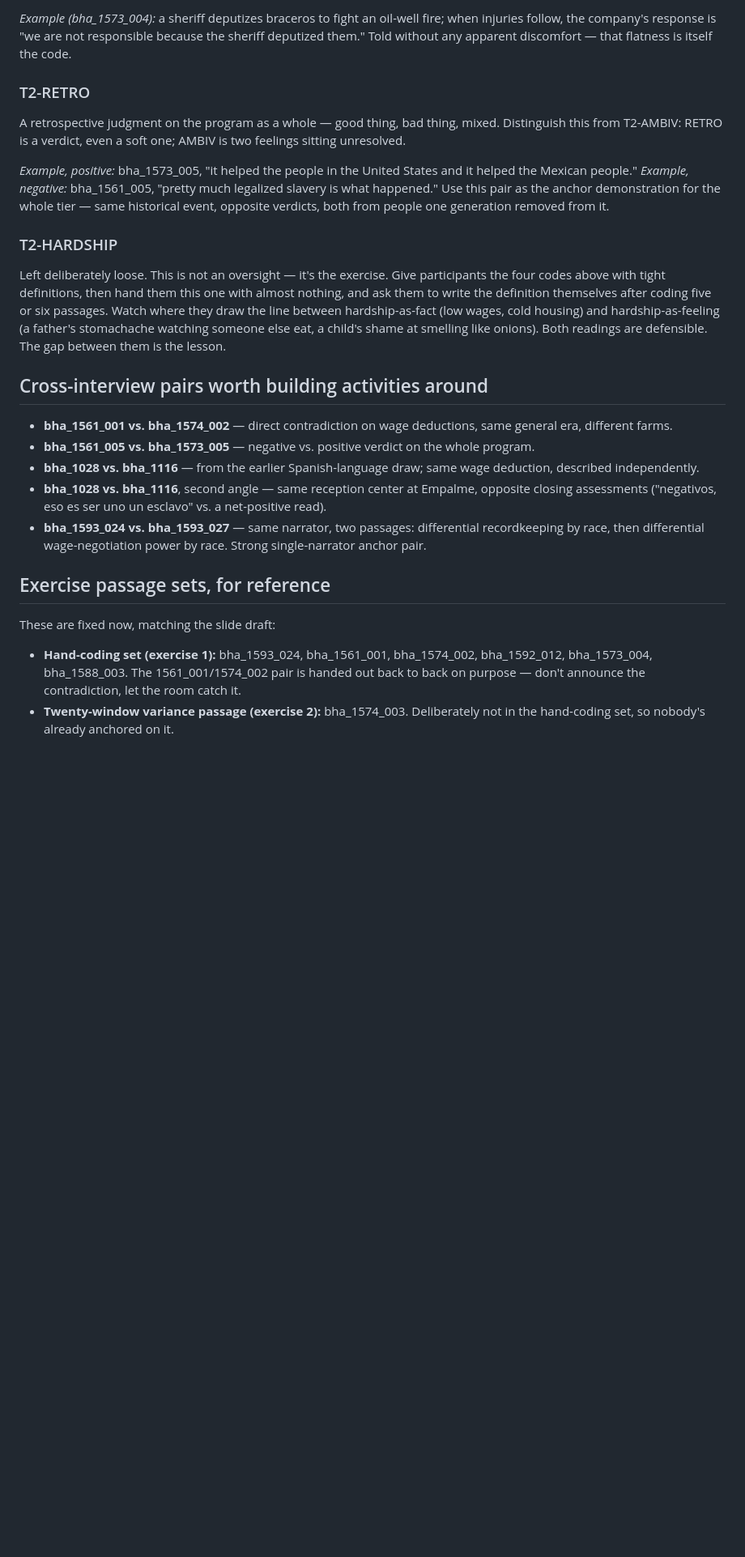
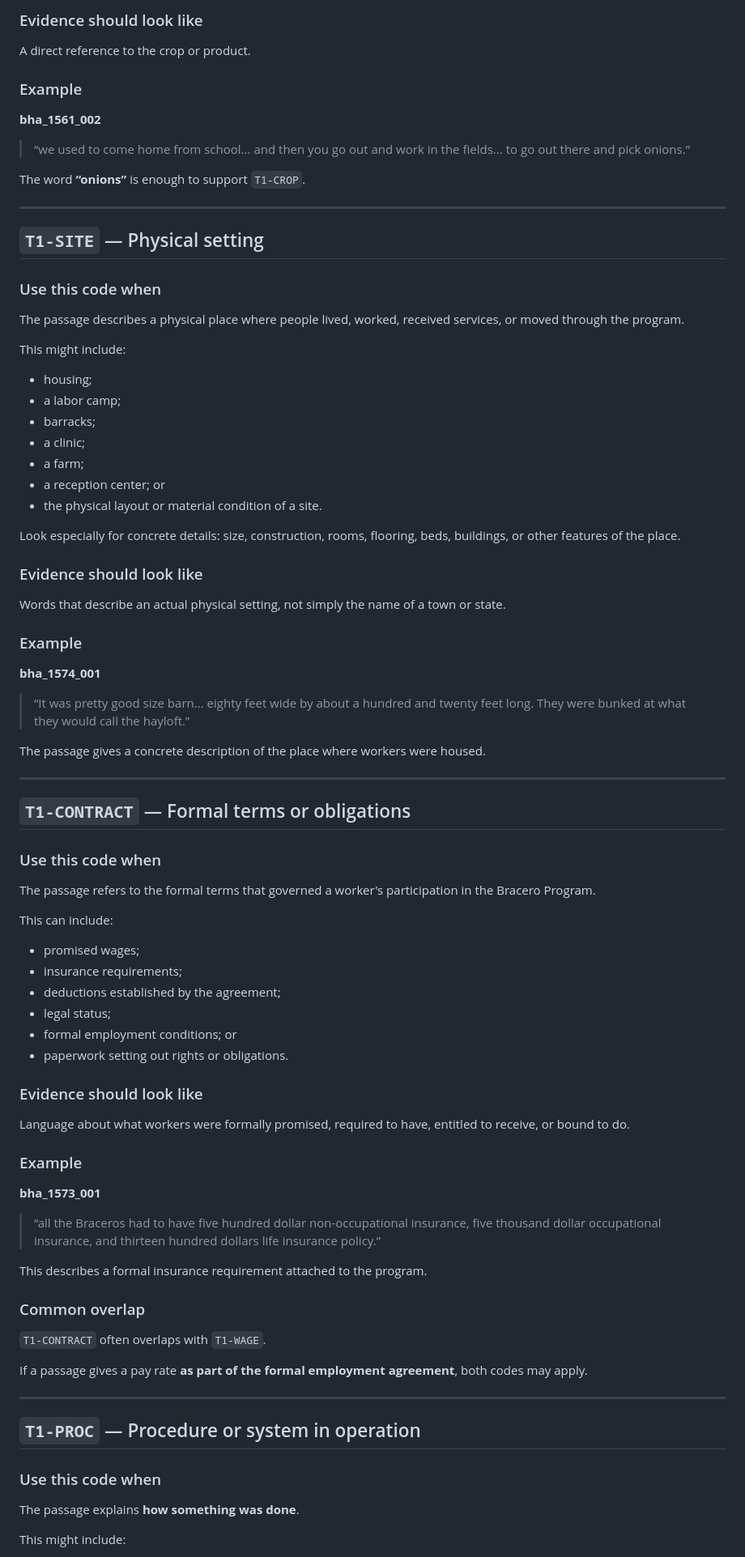
Before and after one commit to dlab-berkeley/Qualitative-Coding-AI-Tools, a Markdown page: lessons/workshop_codebook 091626.md, the part around one of its changes. Shown at 81% size. Drawn GitHub-style; blank space fills up the shorter version.

Commit message:
Workshop_Codebook

```diff
--- a/lessons/workshop_codebook 091626.md
+++ b/lessons/workshop_codebook 091626.md
@@ -55,25 +51,90 @@ Short for negotiating compliance, or its absence — moments where power is bein
 
-*Example (bha_1573_004):* a sheriff deputizes braceros to fight an oil-well fire; when injuries follow, the company's response is "we are not responsible because the sheriff deputized them." Told without any apparent discomfort — that flatness is itself the code.
+### Evidence should look like
 
-### T2-RETRO
-A retrospective judgment on the program as a whole — good thing, bad thing, mixed. Distinguish this from T2-AMBIV: RETRO is a verdict, even a soft one; AMBIV is two feelings sitting unresolved.
+A direct reference to the crop or product.
 
-*Example, positive:* bha_1573_005, "it helped the people in the United States and it helped the Mexican people." *Example, negative:* bha_1561_005, "pretty much legalized slavery is what happened." Use this pair as the anchor demonstration for the whole tier — same historical event, opposite verdicts, both from people one generation removed from it.
+### Example
 
-### T2-HARDSHIP
-Left deliberately loose. This is not an oversight — it's the exercise. Give participants the four codes above with tight definitions, then hand them this one with almost nothing, and ask them to write the definition themselves after coding five or six passages. Watch where they draw the line between hardship-as-fact (low wages, cold housing) and hardship-as-feeling (a father's stomachache watching someone else eat, a child's shame at smelling like onions). Both readings are defensible. The gap between them is the lesson.
+**bha_1561_002**
 
-## Cross-interview pairs worth building activities around
+> “we used to come home from school... and then you go out and work in the fields... to go out there and pick onions.”
 
-- **bha_1561_001 vs. bha_1574_002** — direct contradiction on wage deductions, same general era, different farms.
-- **bha_1561_005 vs. bha_1573_005** — negative vs. positive verdict on the whole program.
-- **bha_1028 vs. bha_1116** — from the earlier Spanish-language draw; same wage deduction, described independently.
-- **bha_1028 vs. bha_1116**, second angle — same reception center at Empalme, opposite closing assessments ("negativos, eso es ser uno un esclavo" vs. a net-positive read).
-- **bha_1593_024 vs. bha_1593_027** — same narrator, two passages: differential recordkeeping by race, then differential wage-negotiation power by race. Strong single-narrator anchor pair.
+The word **“onions”** is enough to support `T1-CROP`.
 
-## Exercise passage sets, for reference
+---
 
-These are fixed now, matching the slide draft:
+## `T1-SITE` — Physical setting
 
-- **Hand-coding set (exercise 1):** bha_1593_024, bha_1561_001, bha_1574_002, bha_1592_012, bha_1573_004, bha_1588_003. The 1561_001/1574_002 pair is handed out back to back on purpose — don't announce the contradiction, let the room catch it.
-- **Twenty-window variance passage (exercise 2):** bha_1574_003. Deliberately not in the hand-coding set, so nobody's already anchored on it.
+### Use this code when
+
+The passage describes a physical place where people lived, worked, received services, or moved through the program.
+
+This might include:
+
+- housing;
+- a labor camp;
+- barracks;
+- a clinic;
+- a farm;
+- a reception center; or
+- the physical layout or material condition of a site.
+
+Look especially for concrete details: size, construction, rooms, flooring, beds, buildings, or other features of the place.
+
+### Evidence should look like
+
+Words that describe an actual physical setting, not simply the name of a town or state.
+
+### Example
+
+**bha_1574_001**
+
+> “It was pretty good size barn... eighty feet wide by about a hundred and twenty feet long. They were bunked at what they would call the hayloft.”
+
+The passage gives a concrete description of the place where workers were housed.
+
+---
+
+## `T1-CONTRACT` — Formal terms or obligations
+
+### Use this code when
+
+The passage refers to the formal terms that governed a worker's participation in the Bracero Program.
+
+This can include:
+
+- promised wages;
+- insurance requirements;
+- deductions established by the agreement;
+- legal status;
+- formal employment conditions; or
+- paperwork setting out rights or obligations.
+
+### Evidence should look like
+
+Language about what workers were formally promised, required to have, entitled to receive, or bound to do.
+
+### Example
+
+**bha_1573_001**
+
+> “all the Braceros had to have five hundred dollar non-occupational insurance, five thousand dollar occupational insurance, and thirteen hundred dollars life insurance policy.”
+
+This describes a formal insurance requirement attached to the program.
+
+### Common overlap
+
+`T1-CONTRACT` often overlaps with `T1-WAGE`.
+
+If a passage gives a pay rate **as part of the formal employment agreement**, both codes may apply.
+
+---
+
+## `T1-PROC` — Procedure or system in operation
+
+### Use this code when
+
+The passage explains **how something was done**.
+
+This might include:
+
```
Also changed, not shown: other parts of lessons/workshop_codebook 091626.md (+320 -32 lines).
